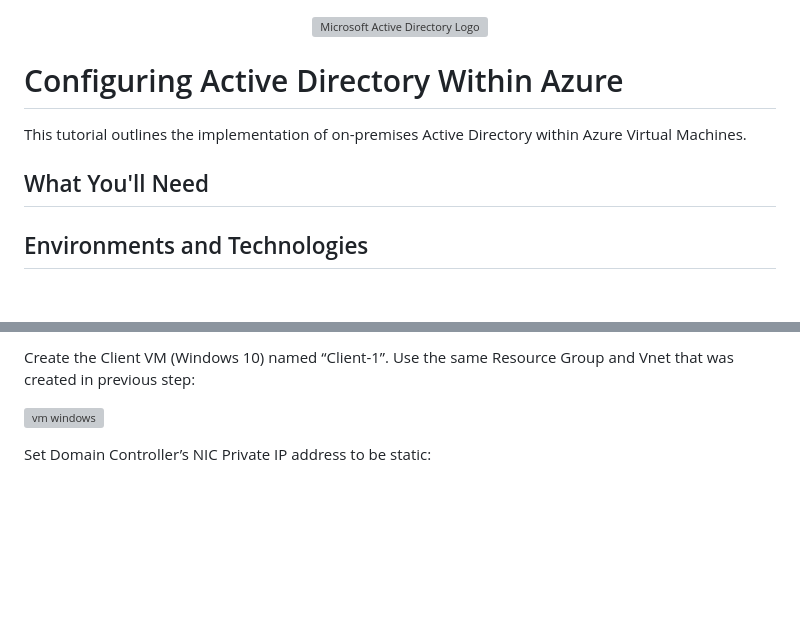
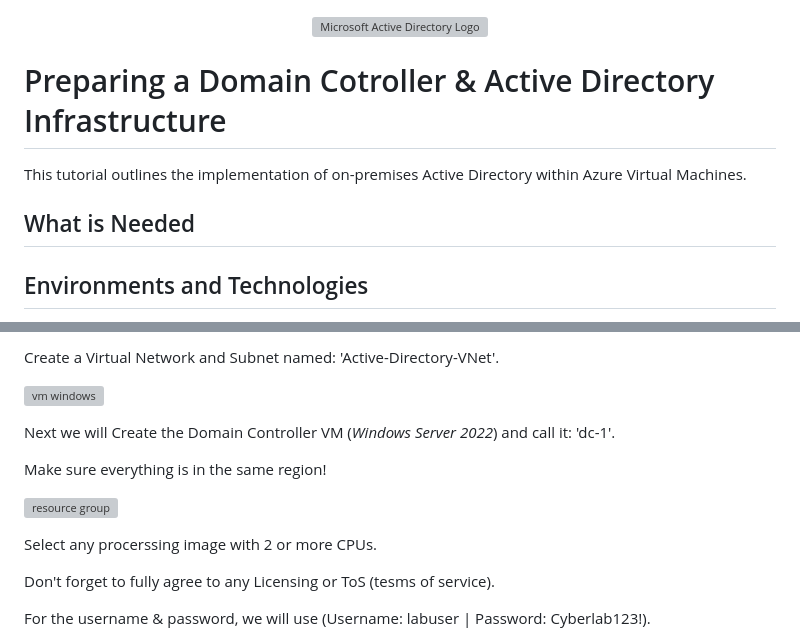
Before and after one commit to Mx-PF/configure-ad, a Markdown page: README.md, 2 parts joined by grey strips. Rendered like a GitHub page; blank space fills up the shorter version; grey boxes are pictures that could not be loaded.

```diff
--- a/README.md
+++ b/README.md
@@ -2,11 +2,11 @@
 <img src="https://i.imgur.com/pU5A58S.png" height="30%" width="70%"alt="Microsoft Active Directory Logo"/>
 </p>
 
-<h1>Configuring Active Directory Within Azure</h1>
+<h1>Preparing a Domain Cotroller & Active Directory Infrastructure</h1>
 This tutorial outlines the implementation of on-premises Active Directory within Azure Virtual Machines.<br />
 
 
-<h2>What You'll Need</h2>
+<h2>What is Needed</h2>
 <h2>Environments and Technologies</h2>
 
 - Microsoft Azure (Virtual Machines/Compute)
@@ -43,5 +50,5 @@ This tutorial outlines the implementation of on-premises Active Directory within
 </p>
 <p>
-  Create the Client VM (Windows 10) named “Client-1”. Use the same Resource Group and Vnet that was created in previous step:
+  Create a Virtual Network and Subnet named: 'Active-Directory-VNet'.
 </p>
 <p>
@@ -49,4 +56,14 @@ This tutorial outlines the implementation of on-premises Active Directory within
 </p>
+
+Next we will Create the Domain Controller VM (*Windows Server 2022*) and call it: 'dc-1'.
 <p>
-  Set Domain Controller’s NIC Private IP address to be static:
+Make sure everything is in the same region!
+<p>
+  <img src="https://i.imgur.com/Ims7lMA.png" height="75%" width="100%" alt="resource group"/>
+<p>
+Select any procerssing image with 2 or more CPUs.
+<p>
+Don't forget to fully agree to any Licensing or ToS (tesms of service).
+<p>
+For the username & password, we will use (Username: labuser | Password: Cyberlab123!).
 </p>
```
Also changed, not shown: other parts of README.md (+57 -181 lines).
